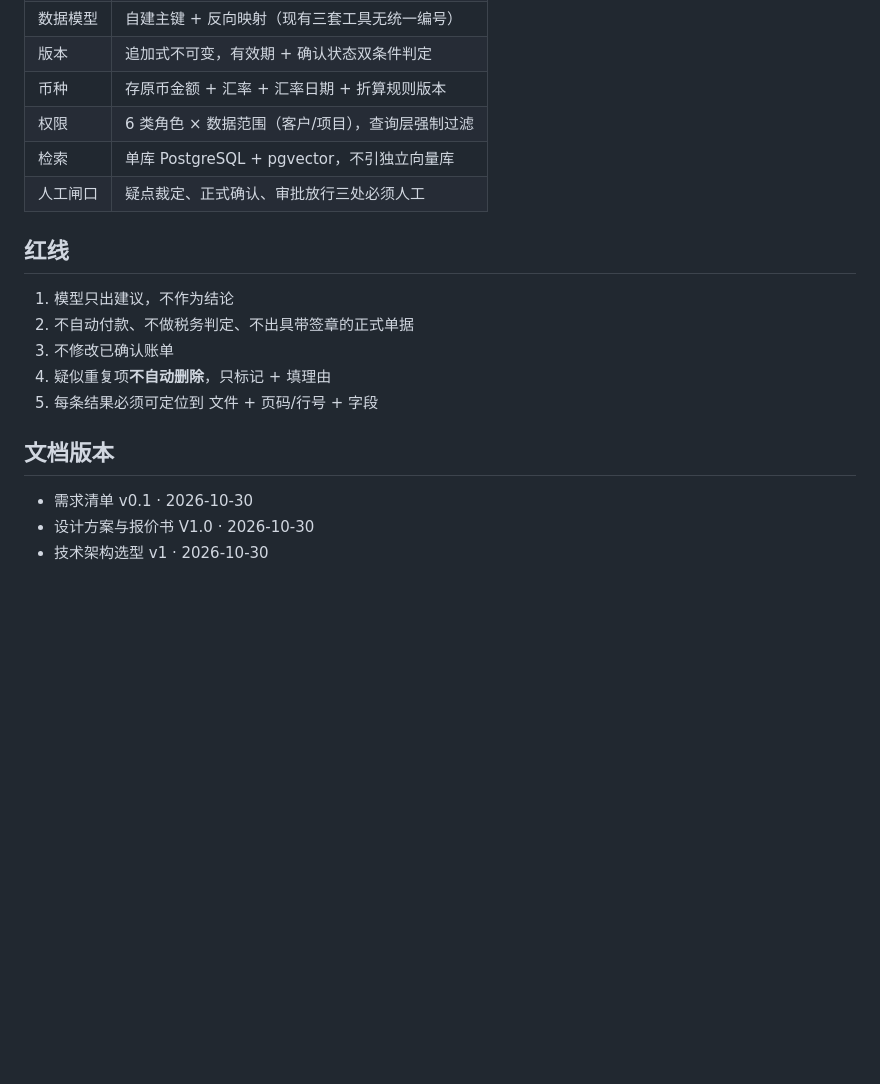
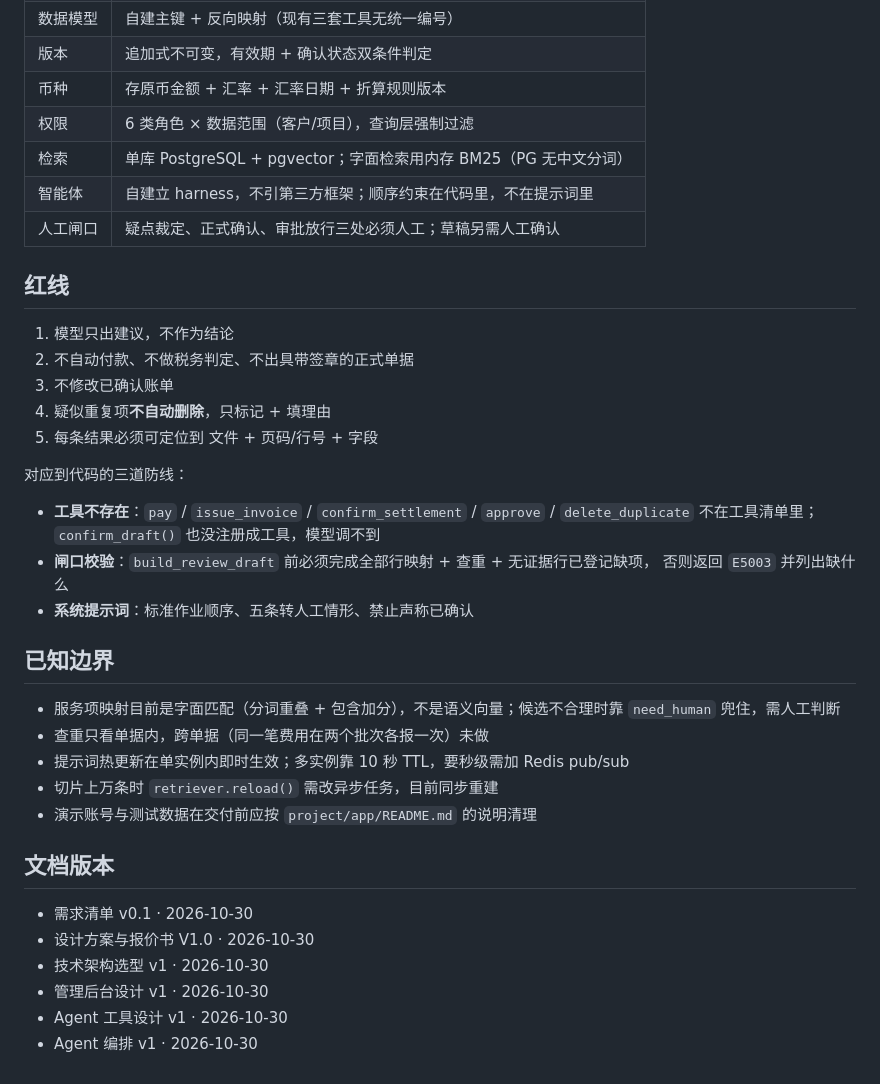
Before and after one commit to zjmnb666/settle-trace, a Markdown page: README.md, the part around one of its changes. GitHub-like rendering; blank space fills up the shorter version.

```diff
--- a/README.md
+++ b/README.md
@@ -53,8 +76,9 @@ python rag_cli.py ask --question "..."
 | 版本 | 追加式不可变，有效期 + 确认状态双条件判定 |
 | 币种 | 存原币金额 + 汇率 + 汇率日期 + 折算规则版本 |
 | 权限 | 6 类角色 × 数据范围（客户/项目），查询层强制过滤 |
-| 检索 | 单库 PostgreSQL + pgvector，不引独立向量库 |
-| 人工闸口 | 疑点裁定、正式确认、审批放行三处必须人工 |
+| 检索 | 单库 PostgreSQL + pgvector；字面检索用内存 BM25（PG 无中文分词） |
+| 智能体 | 自建立 harness，不引第三方框架；顺序约束在代码里，不在提示词里 |
+| 人工闸口 | 疑点裁定、正式确认、审批放行三处必须人工；草稿另需人工确认 |
 
 ## 红线
 
@@ -64,8 +88,28 @@ python rag_cli.py ask --question "..."
 4. 疑似重复项**不自动删除**，只标记 + 填理由
 5. 每条结果必须可定位到 文件 + 页码/行号 + 字段
 
+对应到代码的三道防线：
+
+- **工具不存在**：`pay` / `issue_invoice` / `confirm_settlement` / `approve` /
+  `delete_duplicate` 不在工具清单里；`confirm_draft()` 也没注册成工具，模型调不到
+- **闸口校验**：`build_review_draft` 前必须完成全部行映射 + 查重 + 无证据行已登记缺项，
+  否则返回 `E5003` 并列出缺什么
+- **系统提示词**：标准作业顺序、五条转人工情形、禁止声称已确认
+
+## 已知边界
+
+- 服务项映射目前是字面匹配（分词重叠 + 包含加分），不是语义向量；候选不合理时靠
+  `need_human` 兜住，需人工判断
+- 查重只看单据内，跨单据（同一笔费用在两个批次各报一次）未做
+- 提示词热更新在单实例内即时生效；多实例靠 10 秒 TTL，要秒级需加 Redis pub/sub
+- 切片上万条时 `retriever.reload()` 需改异步任务，目前同步重建
+- 演示账号与测试数据在交付前应按 `project/app/README.md` 的说明清理
+
 ## 文档版本
 
 - 需求清单 v0.1 · 2026-10-30
 - 设计方案与报价书 V1.0 · 2026-10-30
 - 技术架构选型 v1 · 2026-10-30
+- 管理后台设计 v1 · 2026-10-30
+- Agent 工具设计 v1 · 2026-10-30
+- Agent 编排 v1 · 2026-10-30
```
Also changed, not shown: other parts of README.md (+39 -16 lines).
